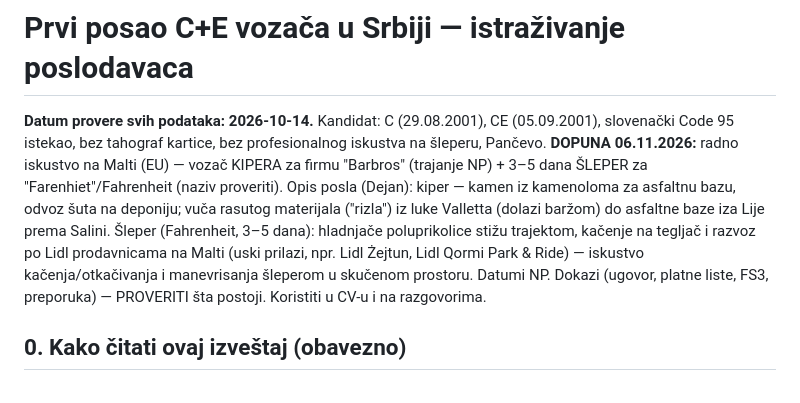
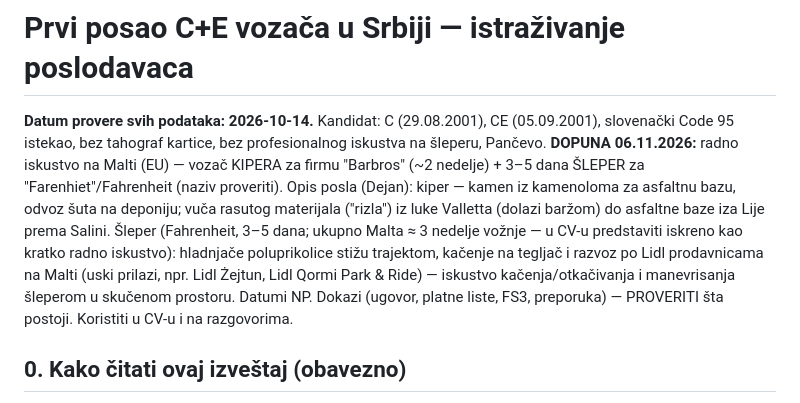
Before and after one commit to filing73/dejan, a Markdown page: posao-CE-vozac/IZVESTAJ_CE_vozac_Srbija_2026-10-14.md, the part around the change. Drawn GitHub-style.

Commit message:
Profil: Barbros ~2 nedelje
Co-Authored-By: Claude Opus 5.5 <noreply@anthropic.com>
Claude-Session: https://claude.ai/code/session_012DSRSFrauBBr2T1rXJgKAc

```diff
--- a/posao-CE-vozac/IZVESTAJ_CE_vozac_Srbija_2026-10-14.md
+++ b/posao-CE-vozac/IZVESTAJ_CE_vozac_Srbija_2026-10-14.md
@@ -2,7 +2,7 @@
 
 **Datum provere svih podataka: 2026-10-14.**
 Kandidat: C (29.08.2001), CE (05.09.2001), slovenački Code 95 istekao, bez tahograf kartice, bez profesionalnog iskustva na šleperu, Pančevo.
-**DOPUNA 06.11.2026:** radno iskustvo na Malti (EU) — vozač KIPERA za firmu "Barbros" (trajanje NP) + 3–5 dana ŠLEPER za "Farenhiet"/Fahrenheit (naziv proveriti). Opis posla (Dejan): kiper — kamen iz kamenoloma za asfaltnu bazu, odvoz šuta na deponiju; vuča rasutog materijala ("rizla") iz luke Valletta (dolazi baržom) do asfaltne baze iza Lije prema Salini. Šleper (Fahrenheit, 3–5 dana): hladnjače poluprikolice stižu trajektom, kačenje na tegljač i razvoz po Lidl prodavnicama na Malti (uski prilazi, npr. Lidl Żejtun, Lidl Qormi Park & Ride) — iskustvo kačenja/otkačivanja i manevrisanja šleperom u skučenom prostoru. Datumi NP. Dokazi (ugovor, platne liste, FS3, preporuka) — PROVERITI šta postoji. Koristiti u CV-u i na razgovorima.
+**DOPUNA 06.11.2026:** radno iskustvo na Malti (EU) — vozač KIPERA za firmu "Barbros" (~2 nedelje) + 3–5 dana ŠLEPER za "Farenhiet"/Fahrenheit (naziv proveriti). Opis posla (Dejan): kiper — kamen iz kamenoloma za asfaltnu bazu, odvoz šuta na deponiju; vuča rasutog materijala ("rizla") iz luke Valletta (dolazi baržom) do asfaltne baze iza Lije prema Salini. Šleper (Fahrenheit, 3–5 dana; ukupno Malta ≈ 3 nedelje vožnje — u CV-u predstaviti iskreno kao kratko radno iskustvo): hladnjače poluprikolice stižu trajektom, kačenje na tegljač i razvoz po Lidl prodavnicama na Malti (uski prilazi, npr. Lidl Żejtun, Lidl Qormi Park & Ride) — iskustvo kačenja/otkačivanja i manevrisanja šleperom u skučenom prostoru. Datumi NP. Dokazi (ugovor, platne liste, FS3, preporuka) — PROVERITI šta postoji. Koristiti u CV-u i na razgovorima.
 
 ## 0. Kako čitati ovaj izveštaj (obavezno)
 
```
